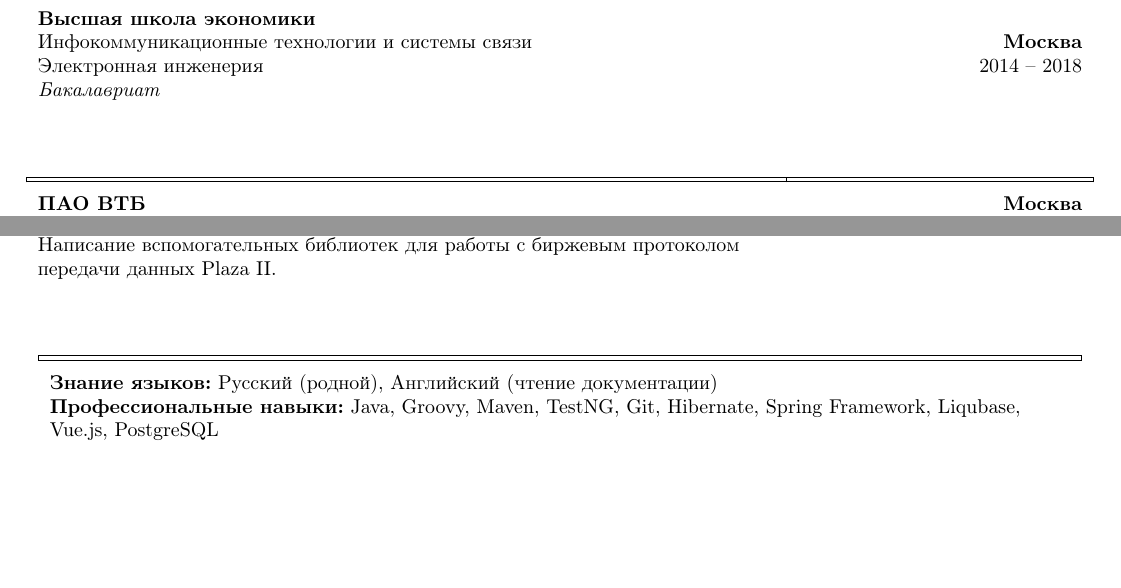
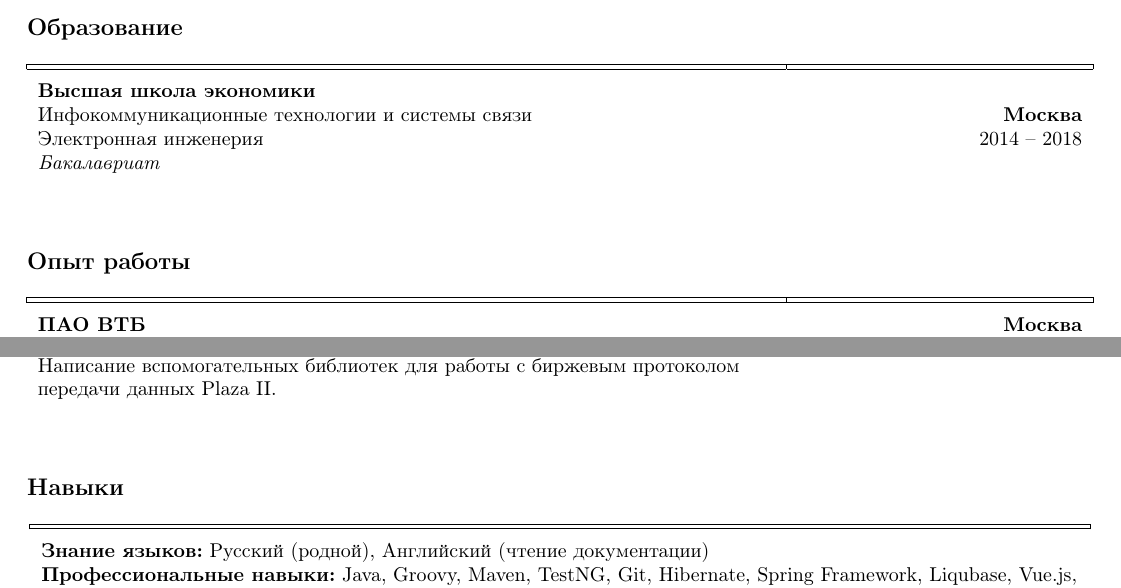
Before and after one commit to bost367/cv, a LaTeX CV (cv.tex): two parts of the page, joined at a grey line, cut at the place of the change, the shorter picture padded with empty space. Compiled offline with pdfLaTeX.

Commit message:
add table headers

```diff
--- a/cv.tex
+++ b/cv.tex
@@ -1,12 +1,13 @@
 \documentclass{article}
 
-\usepackage[top=1in, bottom=1.25in, left=0.3in, right=0.3in]{geometry}
+\usepackage[top=1in, bottom=0.3in, left=0.3in, right=0.3in]{geometry}
 \usepackage{hhline}
 \usepackage[T2A]{fontenc}
 \usepackage[utf8]{inputenc}
 \usepackage[russian]{babel}
 
 \usepackage{array}
+\usepackage[{margin=0.25in,justification=raggedright,singlelinecheck=false,font={large,bf}}]{caption}
 \newcolumntype{L}[1]{>{\raggedright\let\newline\\\arraybackslash\hspace{0pt}}m{#1}}
 \newcolumntype{C}[1]{>{\centering\let\newline\\\arraybackslash\hspace{0pt}}m{#1}}
 \newcolumntype{R}[1]{>{\raggedleft\let\newline\\\arraybackslash\hspace{0pt}}m{#1}}
@@ -15,9 +16,8 @@
 
 \begin{table}[h!]
 \begin{center}
-
+\caption*{Образование}
 \def\arraystretch{1.7}%
-
 \begin{tabular}
 { L{13cm} R{5cm} } \hhline{|=|=|}
 
@@ -33,5 +33,5 @@
 
 \begin{table}[h!]
 \begin{center}
-
+\caption*{Опыт работы}
 \def\arraystretch{1.7}%
@@ -68,11 +68,10 @@
 
 \begin{table}[h!]
 \begin{center}
-
+\caption*{Навыки}
 \def\arraystretch{1.7}%
-
 \begin{tabular}
-{ L{18cm} } \hhline{|=|}
+{ L{18.3cm} } \hhline{|=|}
 
 \textbf{Знание языков:} Русский (родной), Английский (чтение документации)\newline
 \textbf{Профессиональные навыки:} Java, Groovy, Maven, TestNG, Git, Hibernate, Spring Framework, Liqubase, Vue.js, PostgreSQL\medskip
```
Also changed, not shown: cv.tex (6 more changed lines).
